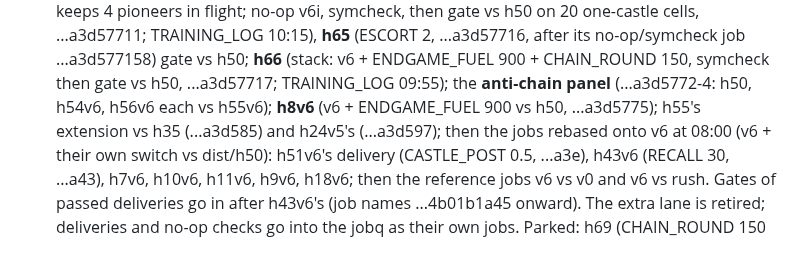
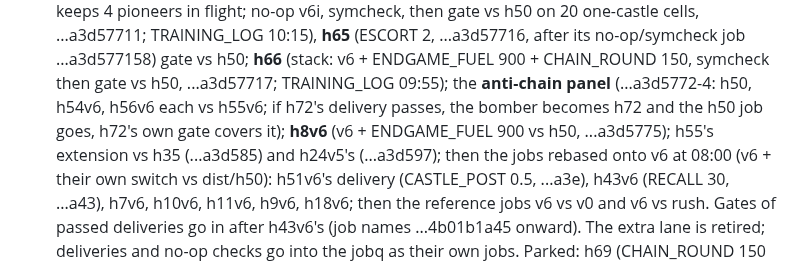
Before and after one commit to terryvanbelle/battlecode19-vibe, a Markdown page: HANDOFF.md, the part around the change. GitHub-like rendering.

Commit message:
HANDOFF: anti-chain panel follows h72's delivery
Co-Authored-By: Claude Opus 5.5 <noreply@anthropic.com>
Claude-Session: https://claude.ai/code/session_01AiqcCn5kTWgBw5Au6gP2Yj

```diff
--- a/HANDOFF.md
+++ b/HANDOFF.md
@@ -32,7 +32,7 @@
   TRAINING_LOG 10:15), **h65** (ESCORT 2, ...a3d57716, after its
   no-op/symcheck job ...a3d577158) gate vs h50; **h66** (stack: v6 + ENDGAME_FUEL 900 + CHAIN_ROUND 150, symcheck
   then gate vs h50, ...a3d57717; TRAINING_LOG 09:55); the **anti-chain panel** (...a3d5772-4: h50, h54v6, h56v6 each
-  vs h55v6); **h8v6** (v6 + ENDGAME_FUEL 900 vs h50, ...a3d5775); h55's extension vs h35 (...a3d585) and h24v5's
+  vs h55v6; if h72's delivery passes, the bomber becomes h72 and the h50 job goes, h72's own gate covers it); **h8v6** (v6 + ENDGAME_FUEL 900 vs h50, ...a3d5775); h55's extension vs h35 (...a3d585) and h24v5's
   (...a3d597); then the jobs rebased onto v6 at 08:00 (v6 + their own switch vs dist/h50): h51v6's delivery
   (CASTLE_POST 0.5, ...a3e), h43v6 (RECALL 30, ...a43), h7v6, h10v6, h11v6, h9v6, h18v6; then the reference jobs v6
   vs v0 and v6 vs rush. Gates of passed deliveries go in after h43v6's (job names ...4b01b1a45 onward). The extra
```
